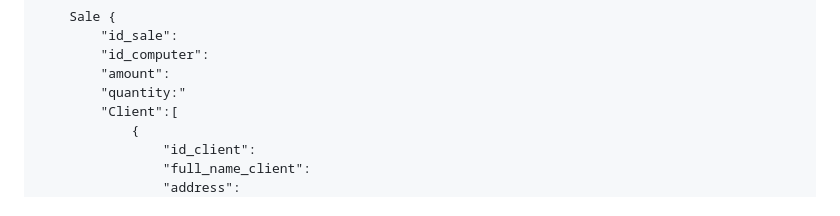
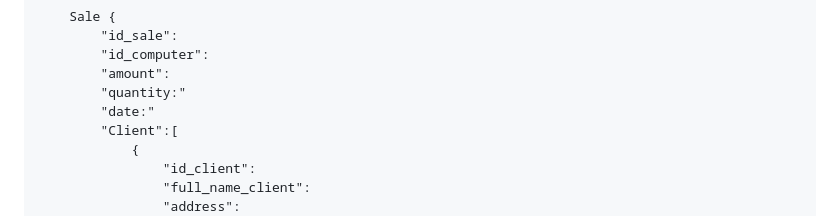
Before and after one commit to facucarattoliUCC/implementar_BD_NoSQL, a Markdown page: mongoDB.md, the part around one of its changes. Drawn GitHub-style.

```diff
--- a/mongoDB.md
+++ b/mongoDB.md
@@ -111,6 +112,7 @@ erDiagram
         "id_computer":
         "amount":
         "quantity:"
+        "date:"
         "Client":[
             {
                 "id_client":
```
Also changed, not shown: other parts of mongoDB.md (+1 -0 lines).
